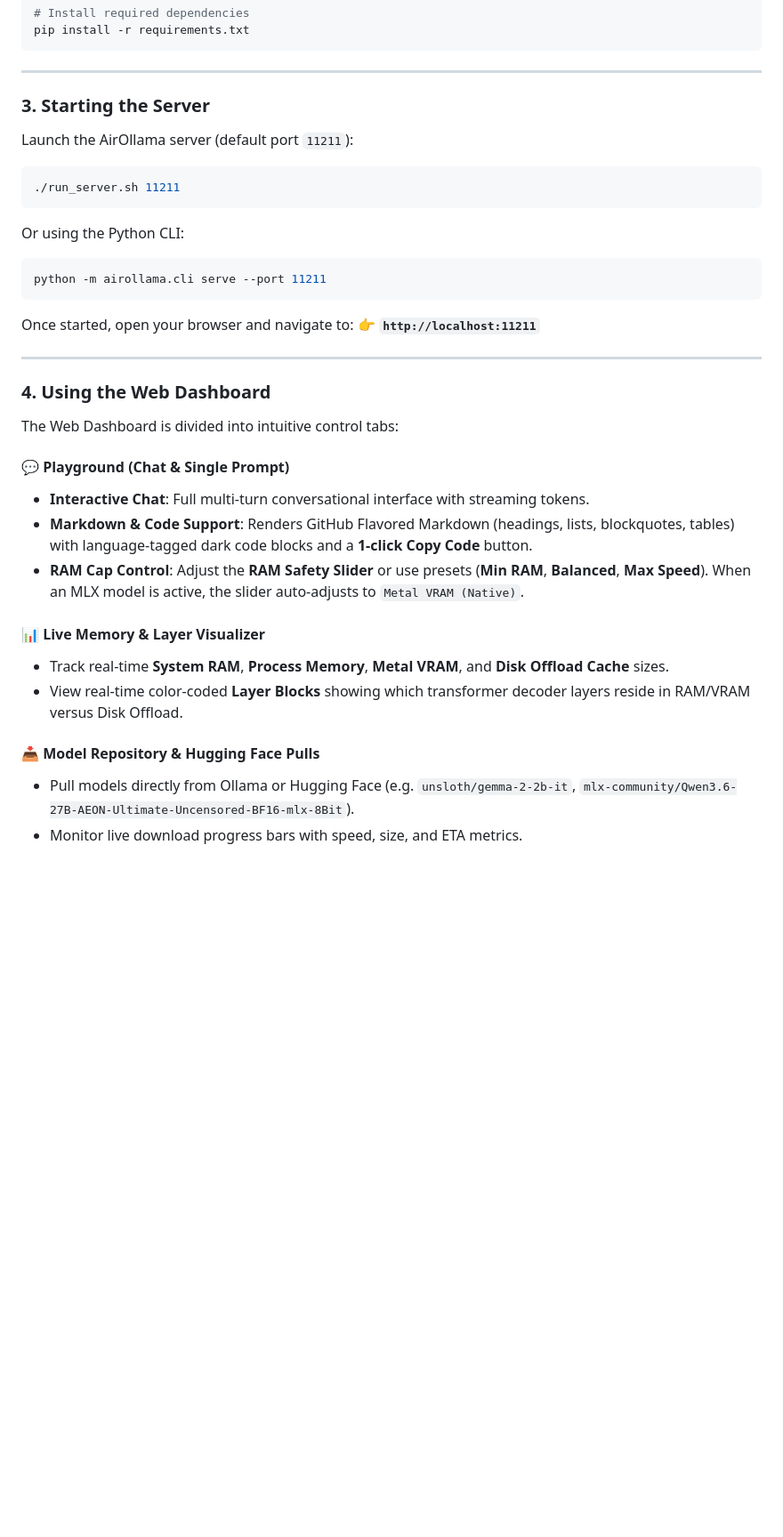
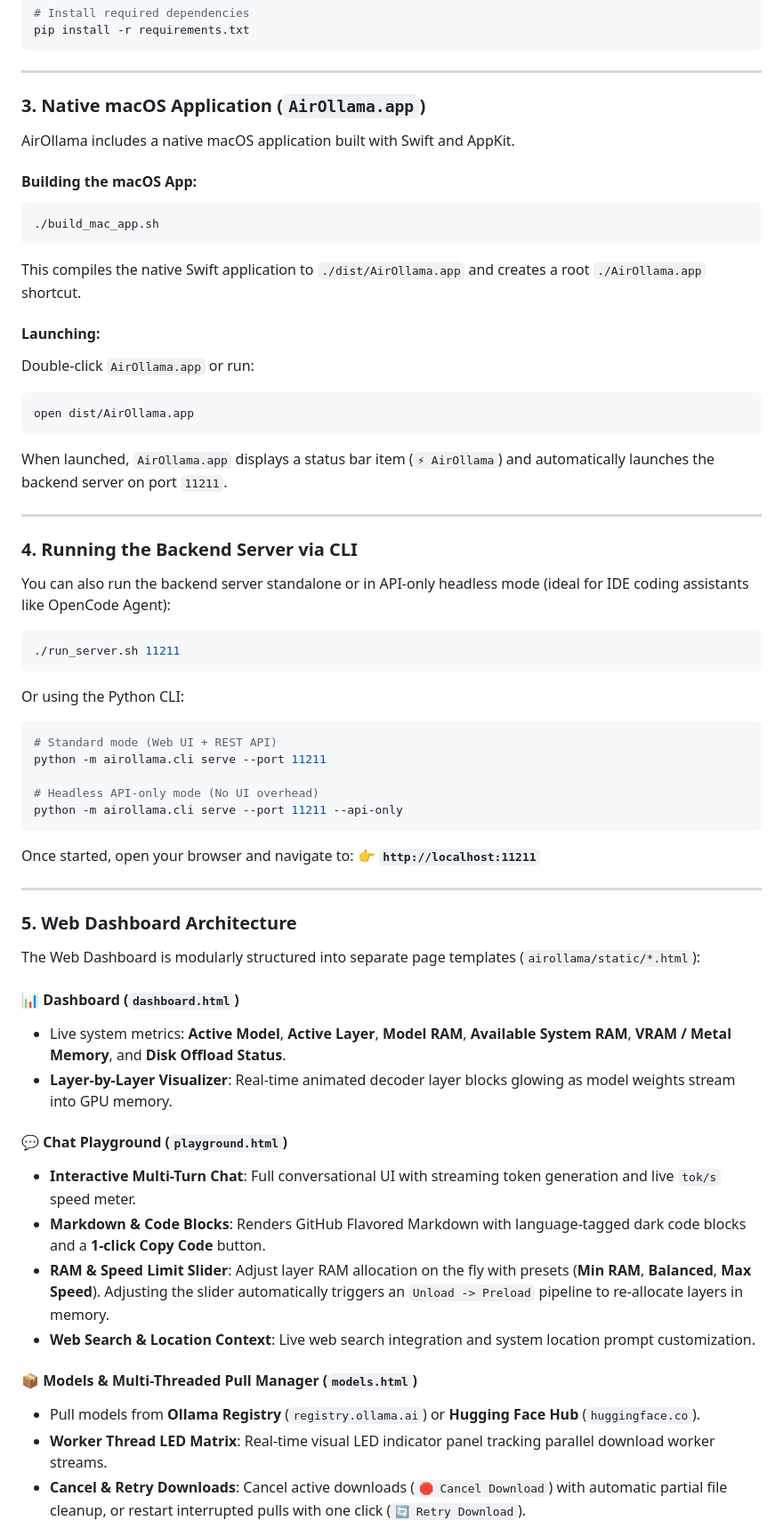
Before and after one commit to sangiliarumugam/AirOllama, a Markdown page: README.md, the part around one of its changes. Shown at 89% size. Drawn GitHub-style; blank space fills up the shorter version.

````diff
--- a/README.md
+++ b/README.md
@@ -53,9 +54,28 @@ pip install -r requirements.txt
 
 ---
 
-### 3. Starting the Server
+### 3. Native macOS Application (`AirOllama.app`)
 
-Launch the AirOllama server (default port `11211`):
+AirOllama includes a native macOS application built with Swift and AppKit.
+
+#### Building the macOS App:
+```bash
+./build_mac_app.sh
+```
+This compiles the native Swift application to `./dist/AirOllama.app` and creates a root `./AirOllama.app` shortcut.
+
+#### Launching:
+Double-click `AirOllama.app` or run:
+```bash
+open dist/AirOllama.app
+```
+When launched, `AirOllama.app` displays a status bar item (`⚡ AirOllama`) and automatically launches the backend server on port `11211`.
+
+---
+
+### 4. Running the Backend Server via CLI
+
+You can also run the backend server standalone or in API-only headless mode (ideal for IDE coding assistants like OpenCode Agent):
 
 ```bash
 ./run_server.sh 11211
@@ -64,7 +84,11 @@ Launch the AirOllama server (default port `11211`):
 Or using the Python CLI:
 
 ```bash
+# Standard mode (Web UI + REST API)
 python -m airollama.cli serve --port 11211
+
+# Headless API-only mode (No UI overhead)
+python -m airollama.cli serve --port 11211 --api-only
 ```
 
 Once started, open your browser and navigate to:
@@ -72,20 +96,22 @@ Once started, open your browser and navigate to:
 
 ---
 
-### 4. Using the Web Dashboard
+### 5. Web Dashboard Architecture
 
-The Web Dashboard is divided into intuitive control tabs:
+The Web Dashboard is modularly structured into separate page templates (`airollama/static/*.html`):
 
-#### 💬 Playground (Chat & Single Prompt)
-- **Interactive Chat**: Full multi-turn conversational interface with streaming tokens.
-- **Markdown & Code Support**: Renders GitHub Flavored Markdown (headings, lists, blockquotes, tables) with language-tagged dark code blocks and a **1-click Copy Code** button.
-- **RAM Cap Control**: Adjust the **RAM Safety Slider** or use presets (**Min RAM**, **Balanced**, **Max Speed**). When an MLX model is active, the slider auto-adjusts to `Metal VRAM (Native)`.
+#### 📊 Dashboard (`dashboard.html`)
+- Live system metrics: **Active Model**, **Active Layer**, **Model RAM**, **Available System RAM**, **VRAM / Metal Memory**, and **Disk Offload Status**.
+- **Layer-by-Layer Visualizer**: Real-time animated decoder layer blocks glowing as model weights stream into GPU memory.
 
-#### 📊 Live Memory & Layer Visualizer
-- Track real-time **System RAM**, **Process Memory**, **Metal VRAM**, and **Disk Offload Cache** sizes.
-- View real-time color-coded **Layer Blocks** showing which transformer decoder layers reside in RAM/VRAM versus Disk Offload.
+#### 💬 Chat Playground (`playground.html`)
+- **Interactive Multi-Turn Chat**: Full conversational UI with streaming token generation and live `tok/s` speed meter.
+- **Markdown & Code Blocks**: Renders GitHub Flavored Markdown with language-tagged dark code blocks and a **1-click Copy Code** button.
+- **RAM & Speed Limit Slider**: Adjust layer RAM allocation on the fly with presets (**Min RAM**, **Balanced**, **Max Speed**). Adjusting the slider automatically triggers an `Unload -> Preload` pipeline to re-allocate layers in memory.
+- **Web Search & Location Context**: Live web search integration and system location prompt customization.
 
-#### 📥 Model Repository & Hugging Face Pulls
-- Pull models directly from Ollama or Hugging Face (e.g. `unsloth/gemma-2-2b-it`, `mlx-community/Qwen3.6-27B-AEON-Ultimate-Uncensored-BF16-mlx-8Bit`).
-- Monitor live download progress bars with speed, size, and ETA metrics.
+#### 📦 Models & Multi-Threaded Pull Manager (`models.html`)
+- Pull models from **Ollama Registry** (`registry.ollama.ai`) or **Hugging Face Hub** (`huggingface.co`).
+- **Worker Thread LED Matrix**: Real-time visual LED indicator panel tracking parallel download worker streams.
+- **Cancel & Retry Downloads**: Cancel active downloads (`🛑 Cancel Download`) with automatic partial file cleanup, or restart interrupted pulls with one click (`🔄 Retry Download`).
 
````
Also changed, not shown: other parts of README.md (+52 -21 lines).
